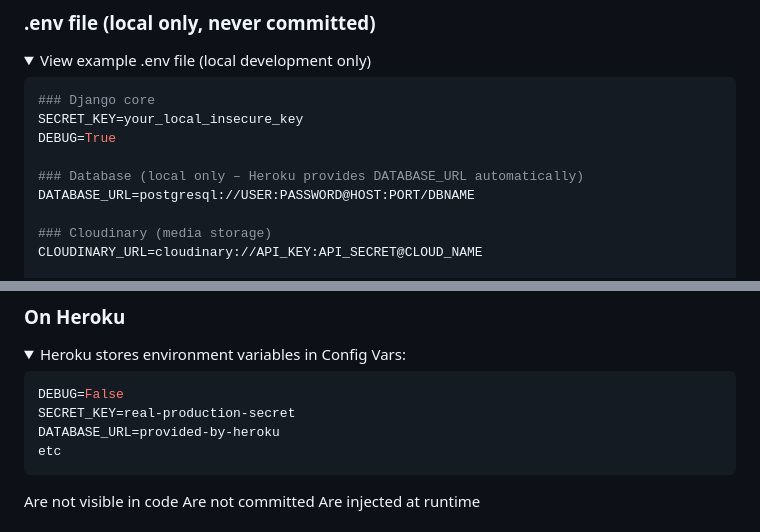
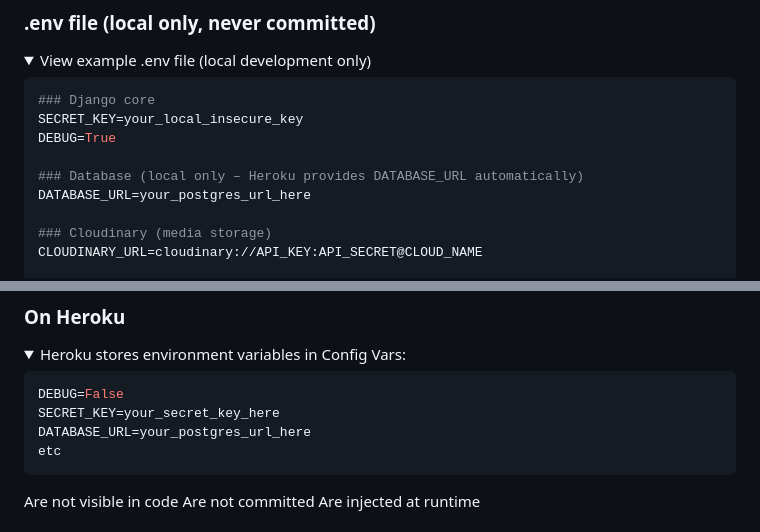
Before and after one commit to cynthiapinedoh79/p4_eterpoetic, a Markdown page: README.md, 2 parts joined by grey strips. GitHub-like rendering; folded sections open.

Commit message:
fix: Data verified and README sanitized

````diff
--- a/README.md
+++ b/README.md
@@ -1386,7 +1386,7 @@ SECRET_KEY=your_local_insecure_key
 DEBUG=True
 
 ### Database (local only – Heroku provides DATABASE_URL automatically)
-DATABASE_URL=postgresql://USER:PASSWORD@HOST:PORT/DBNAME
+DATABASE_URL=your_postgres_url_here
 
 ### Cloudinary (media storage)
 CLOUDINARY_URL=cloudinary://API_KEY:API_SECRET@CLOUD_NAME
@@ -1435,8 +1435,8 @@ Django reads the value at runtime.
 
 ```bash
 DEBUG=False
-SECRET_KEY=real-production-secret
-DATABASE_URL=provided-by-heroku
+SECRET_KEY=your_secret_key_here
+DATABASE_URL=your_postgres_url_here
 etc
 ```
 
````
